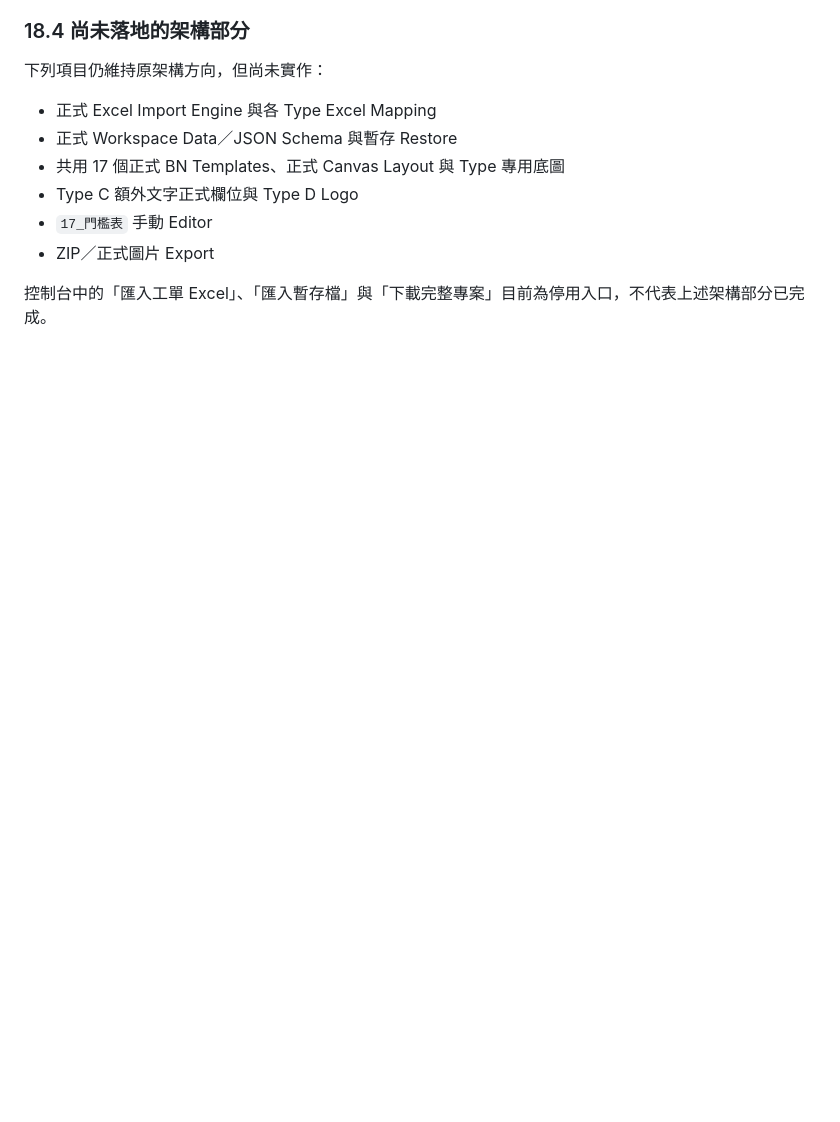
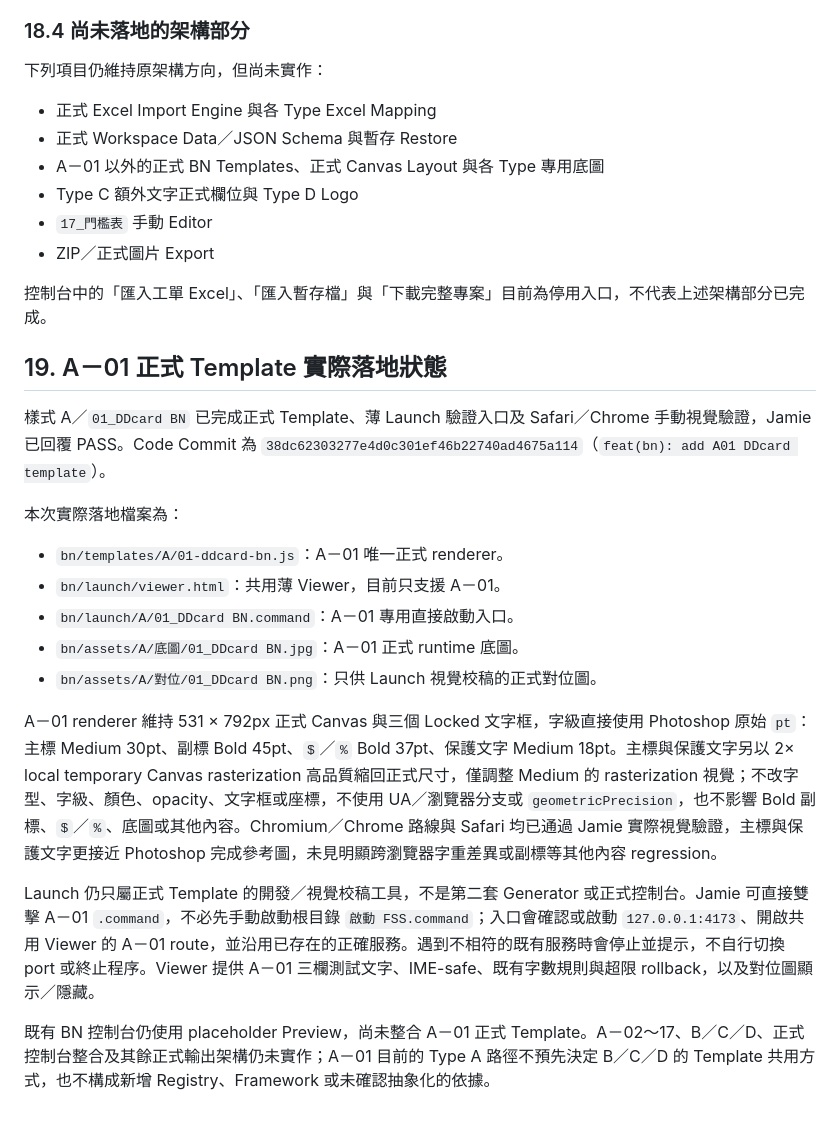
Before and after one commit to jamieshopee/FSS, a Markdown page: bn/docs/FSS_BN_Architecture.md, the part around the change. Rendered like a GitHub page; blank space fills up the shorter version.

Commit message:
docs(bn): document A01 DDcard template

```diff
--- a/bn/docs/FSS_BN_Architecture.md
+++ b/bn/docs/FSS_BN_Architecture.md
@@ -479,9 +479,27 @@ FSS/
 
 - 正式 Excel Import Engine 與各 Type Excel Mapping
 - 正式 Workspace Data／JSON Schema 與暫存 Restore
-- 共用 17 個正式 BN Templates、正式 Canvas Layout 與 Type 專用底圖
+- A－01 以外的正式 BN Templates、正式 Canvas Layout 與各 Type 專用底圖
 - Type C 額外文字正式欄位與 Type D Logo
 - `17_門檻表` 手動 Editor
 - ZIP／正式圖片 Export
 
 控制台中的「匯入工單 Excel」、「匯入暫存檔」與「下載完整專案」目前為停用入口，不代表上述架構部分已完成。
+
+## 19. A－01 正式 Template 實際落地狀態
+
+樣式 A／`01_DDcard BN` 已完成正式 Template、薄 Launch 驗證入口及 Safari／Chrome 手動視覺驗證，Jamie 已回覆 PASS。Code Commit 為 `38dc62303277e4d0c301ef46b22740ad4675a114`（`feat(bn): add A01 DDcard template`）。
+
+本次實際落地檔案為：
+
+- `bn/templates/A/01-ddcard-bn.js`：A－01 唯一正式 renderer。
+- `bn/launch/viewer.html`：共用薄 Viewer，目前只支援 A－01。
+- `bn/launch/A/01_DDcard BN.command`：A－01 專用直接啟動入口。
+- `bn/assets/A/底圖/01_DDcard BN.jpg`：A－01 正式 runtime 底圖。
+- `bn/assets/A/對位/01_DDcard BN.png`：只供 Launch 視覺校稿的正式對位圖。
+
+A－01 renderer 維持 531 × 792px 正式 Canvas 與三個 Locked 文字框，字級直接使用 Photoshop 原始 `pt`：主標 Medium 30pt、副標 Bold 45pt、`$`／`%` Bold 37pt、保護文字 Medium 18pt。主標與保護文字另以 2× local temporary Canvas rasterization 高品質縮回正式尺寸，僅調整 Medium 的 rasterization 視覺；不改字型、字級、顏色、opacity、文字框或座標，不使用 UA／瀏覽器分支或 `geometricPrecision`，也不影響 Bold 副標、`$`／`%`、底圖或其他內容。Chromium／Chrome 路線與 Safari 均已通過 Jamie 實際視覺驗證，主標與保護文字更接近 Photoshop 完成參考圖，未見明顯跨瀏覽器字重差異或副標等其他內容 regression。
+
+Launch 仍只屬正式 Template 的開發／視覺校稿工具，不是第二套 Generator 或正式控制台。Jamie 可直接雙擊 A－01 `.command`，不必先手動啟動根目錄 `啟動 FSS.command`；入口會確認或啟動 `127.0.0.1:4173`、開啟共用 Viewer 的 A－01 route，並沿用已存在的正確服務。遇到不相符的既有服務時會停止並提示，不自行切換 port 或終止程序。Viewer 提供 A－01 三欄測試文字、IME-safe、既有字數規則與超限 rollback，以及對位圖顯示／隱藏。
+
+既有 BN 控制台仍使用 placeholder Preview，尚未整合 A－01 正式 Template。A－02～17、B／C／D、正式控制台整合及其餘正式輸出架構仍未實作；A－01 目前的 Type A 路徑不預先決定 B／C／D 的 Template 共用方式，也不構成新增 Registry、Framework 或未確認抽象化的依據。
```
Also changed, not shown: bn/docs/FSS_BN_Template_Requirement_Specification_v1.0.md (added, +381 -0 lines).
